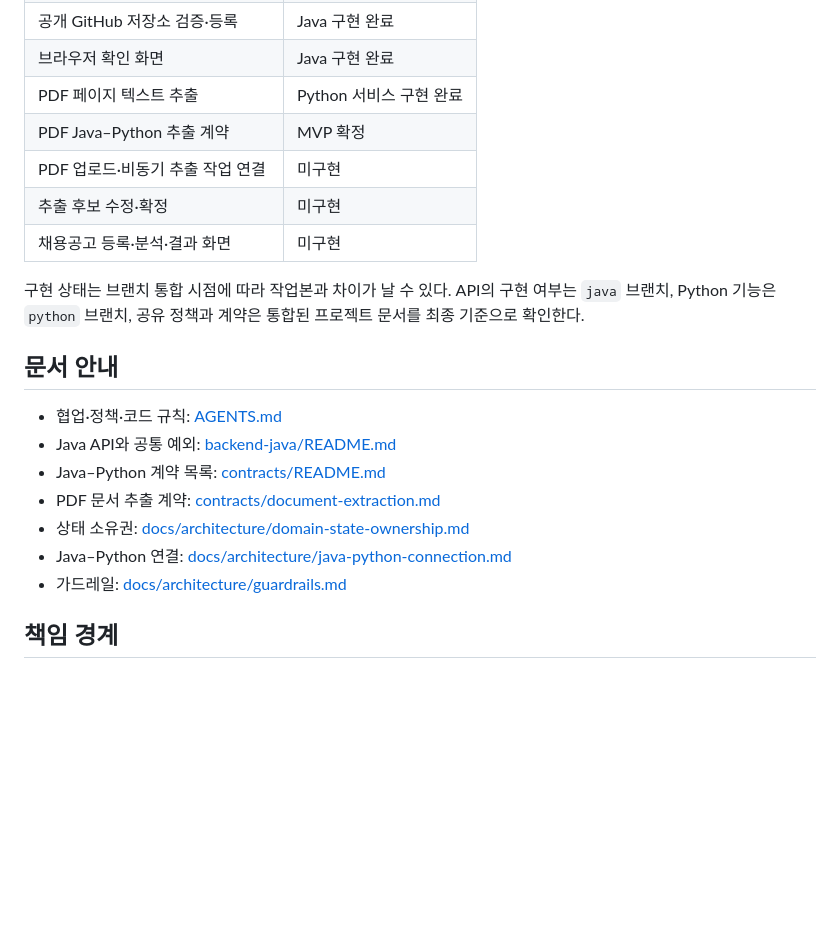
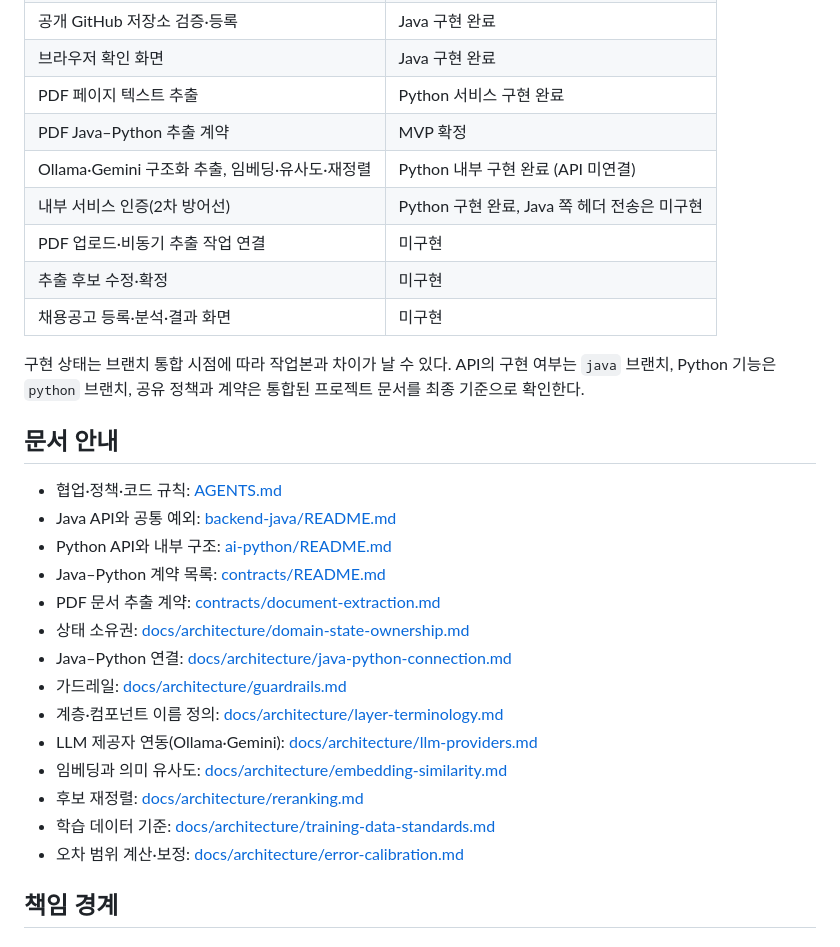
Before and after one commit to hwang67120-bit/career-compass-ai, a Markdown page: README.md, the part around the change. Drawn GitHub-style; blank space fills up the shorter version.

```diff
--- a/README.md
+++ b/README.md
@@ -34,6 +34,8 @@ PDF 등록
 | 브라우저 확인 화면 | Java 구현 완료 |
 | PDF 페이지 텍스트 추출 | Python 서비스 구현 완료 |
 | PDF Java–Python 추출 계약 | MVP 확정 |
+| Ollama·Gemini 구조화 추출, 임베딩·유사도·재정렬 | Python 내부 구현 완료 (API 미연결) |
+| 내부 서비스 인증(2차 방어선) | Python 구현 완료, Java 쪽 헤더 전송은 미구현 |
 | PDF 업로드·비동기 추출 작업 연결 | 미구현 |
 | 추출 후보 수정·확정 | 미구현 |
 | 채용공고 등록·분석·결과 화면 | 미구현 |
@@ -44,11 +46,18 @@ PDF 등록
 
 - 협업·정책·코드 규칙: [AGENTS.md](AGENTS.md)
 - Java API와 공통 예외: [backend-java/README.md](backend-java/README.md)
+- Python API와 내부 구조: [ai-python/README.md](ai-python/README.md)
 - Java–Python 계약 목록: [contracts/README.md](contracts/README.md)
 - PDF 문서 추출 계약: [contracts/document-extraction.md](contracts/document-extraction.md)
 - 상태 소유권: [docs/architecture/domain-state-ownership.md](docs/architecture/domain-state-ownership.md)
 - Java–Python 연결: [docs/architecture/java-python-connection.md](docs/architecture/java-python-connection.md)
 - 가드레일: [docs/architecture/guardrails.md](docs/architecture/guardrails.md)
+- 계층·컴포넌트 이름 정의: [docs/architecture/layer-terminology.md](docs/architecture/layer-terminology.md)
+- LLM 제공자 연동(Ollama·Gemini): [docs/architecture/llm-providers.md](docs/architecture/llm-providers.md)
+- 임베딩과 의미 유사도: [docs/architecture/embedding-similarity.md](docs/architecture/embedding-similarity.md)
+- 후보 재정렬: [docs/architecture/reranking.md](docs/architecture/reranking.md)
+- 학습 데이터 기준: [docs/architecture/training-data-standards.md](docs/architecture/training-data-standards.md)
+- 오차 범위 계산·보정: [docs/architecture/error-calibration.md](docs/architecture/error-calibration.md)
 
 ## 책임 경계
 
```
Also changed, not shown: ai-python/README.md (added, +83 -0 lines).
